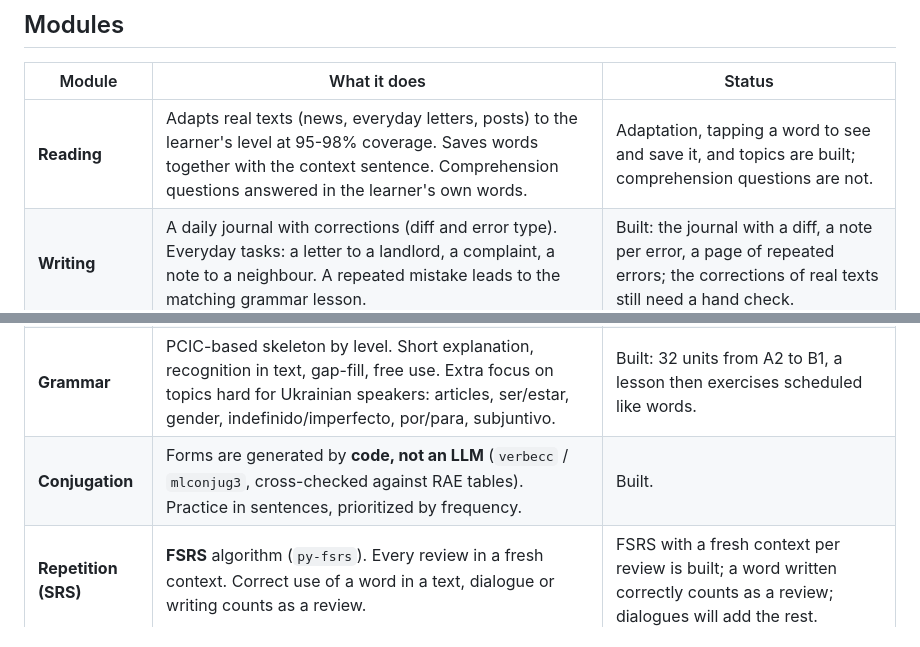
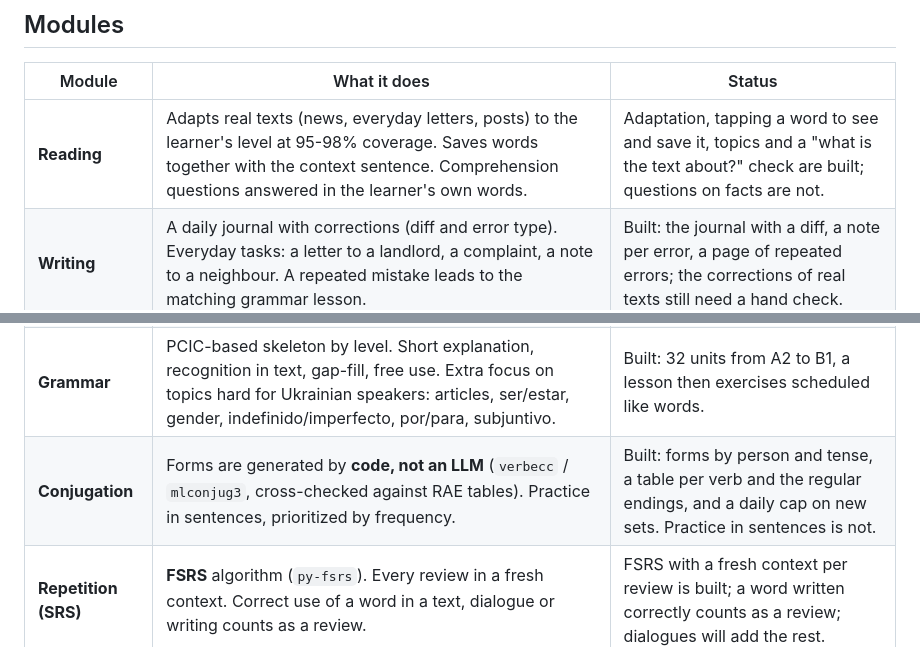
Before and after one commit to kutsevol/soltura, a Markdown page: README.md, 2 parts joined by grey strips. Drawn GitHub-style.

Commit message:
docs: note the gist check and the verb tables in the README (#82)
Part of https://plan.ref.tools/4iXJgPJY9bgriD5L

The README's module table now says the gist check after a reading text
is built, and what the verb trainer has: a table per verb, the regular
endings and a daily cap on new sets.

```diff
--- a/README.md
+++ b/README.md
@@ -34,12 +34,12 @@ The single source of truth about the learner:
 
 | Module | What it does | Status |
 |---|---|---|
-| **Reading** | Adapts real texts (news, everyday letters, posts) to the learner's level at 95-98% coverage. Saves words together with the context sentence. Comprehension questions answered in the learner's own words. | Adaptation, tapping a word to see and save it, and topics are built; comprehension questions are not. |
+| **Reading** | Adapts real texts (news, everyday letters, posts) to the learner's level at 95-98% coverage. Saves words together with the context sentence. Comprehension questions answered in the learner's own words. | Adaptation, tapping a word to see and save it, topics and a "what is the text about?" check are built; questions on facts are not. |
 | **Writing** | A daily journal with corrections (diff and error type). Everyday tasks: a letter to a landlord, a complaint, a note to a neighbour. A repeated mistake leads to the matching grammar lesson. | Built: the journal with a diff, a note per error, a page of repeated errors; the corrections of real texts still need a hand check. |
 | **Listening** | Dictation (audio, typing, comparison), adjustable speed, minimal pairs, varied accents (Spain and Latin America). | Not started. |
 | **Speaking** | Voice role-plays (STT, LLM, TTS): doctor, bank, gestoria, bar. Retelling what was read or heard. Pronunciation check via transcription. Shadowing with recording. | Not started. |
 | **Grammar** | PCIC-based skeleton by level. Short explanation, recognition in text, gap-fill, free use. Extra focus on topics hard for Ukrainian speakers: articles, ser/estar, gender, indefinido/imperfecto, por/para, subjuntivo. | Built: 32 units from A2 to B1, a lesson then exercises scheduled like words. |
-| **Conjugation** | Forms are generated by **code, not an LLM** (`verbecc` / `mlconjug3`, cross-checked against RAE tables). Practice in sentences, prioritized by frequency. | Built. |
+| **Conjugation** | Forms are generated by **code, not an LLM** (`verbecc` / `mlconjug3`, cross-checked against RAE tables). Practice in sentences, prioritized by frequency. | Built: forms by person and tense, a table per verb and the regular endings, and a daily cap on new sets. Practice in sentences is not. |
 | **Repetition (SRS)** | **FSRS** algorithm (`py-fsrs`). Every review in a fresh context. Correct use of a word in a text, dialogue or writing counts as a review. | FSRS with a fresh context per review is built; a word written correctly counts as a review; dialogues will add the rest. |
 
 ## Session structure
```
